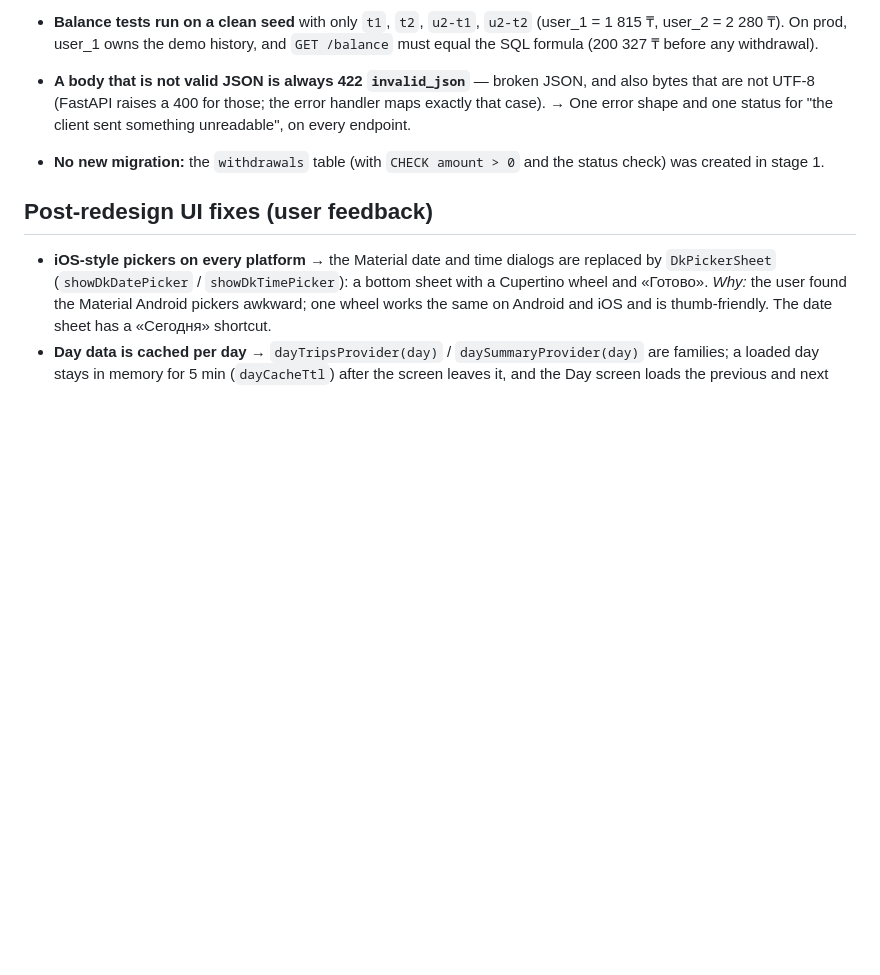
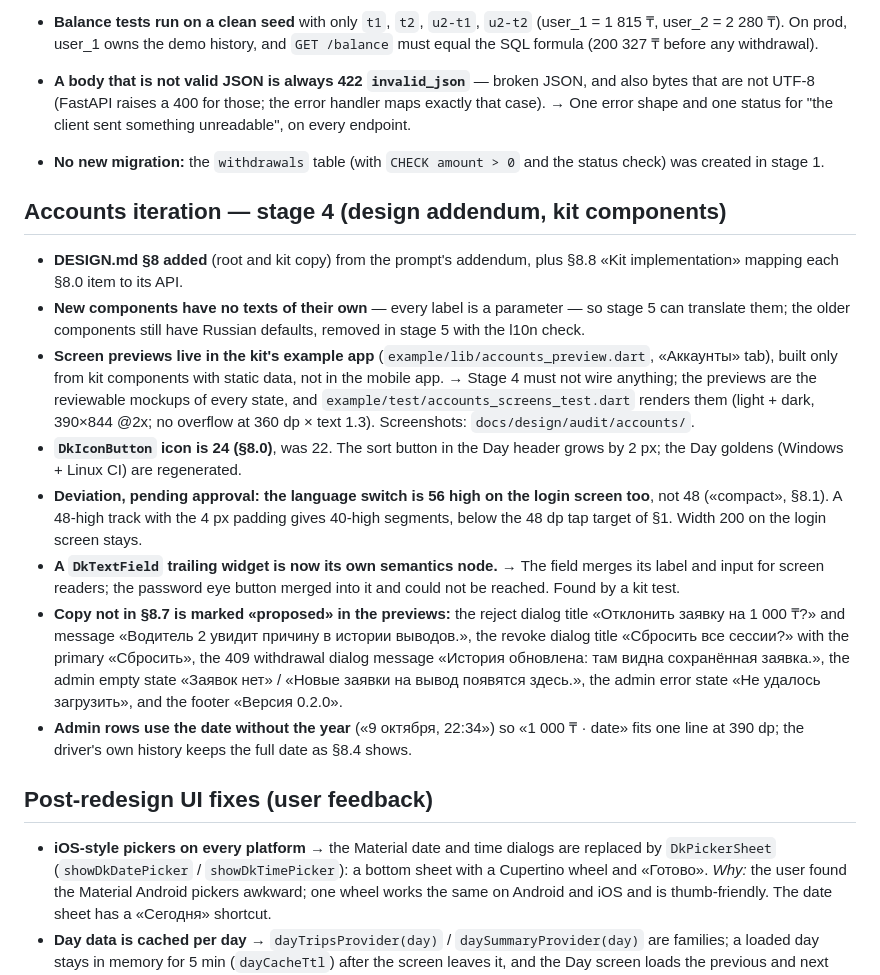
Before and after one commit to alisherizmukhan/arqa-demo, a Markdown page: docs/DECISIONS.md, the part around the change. Drawn GitHub-style; blank space fills up the shorter version.

Commit message:
docs: stage 4 decisions, proposed copy and the tap-target deviation

```diff
--- a/docs/DECISIONS.md
+++ b/docs/DECISIONS.md
@@ -254,6 +254,17 @@ The audit is in `docs/PROD_AUDIT.md` (findings F1–F8). Decisions approved afte
 - **A body that is not valid JSON is always 422 `invalid_json`** — broken JSON, and also bytes that are not UTF-8 (FastAPI raises a 400 for those; the error handler maps exactly that case). → One error shape and one status for "the client sent something unreadable", on every endpoint.
 - **No new migration:** the `withdrawals` table (with `CHECK amount > 0` and the status check) was created in stage 1.
 
+## Accounts iteration — stage 4 (design addendum, kit components)
+
+- **DESIGN.md §8 added** (root and kit copy) from the prompt's addendum, plus §8.8 «Kit implementation» mapping each §8.0 item to its API.
+- **New components have no texts of their own** — every label is a parameter — so stage 5 can translate them; the older components still have Russian defaults, removed in stage 5 with the l10n check.
+- **Screen previews live in the kit's example app** (`example/lib/accounts_preview.dart`, «Аккаунты» tab), built only from kit components with static data, not in the mobile app. → Stage 4 must not wire anything; the previews are the reviewable mockups of every state, and `example/test/accounts_screens_test.dart` renders them (light + dark, 390×844 @2x; no overflow at 360 dp × text 1.3). Screenshots: `docs/design/audit/accounts/`.
+- **`DkIconButton` icon is 24 (§8.0)**, was 22. The sort button in the Day header grows by 2 px; the Day goldens (Windows + Linux CI) are regenerated.
+- **Deviation, pending approval: the language switch is 56 high on the login screen too**, not 48 («compact», §8.1). A 48-high track with the 4 px padding gives 40-high segments, below the 48 dp tap target of §1. Width 200 on the login screen stays.
+- **A `DkTextField` trailing widget is now its own semantics node.** → The field merges its label and input for screen readers; the password eye button merged into it and could not be reached. Found by a kit test.
+- **Copy not in §8.7 is marked «proposed» in the previews:** the reject dialog title «Отклонить заявку на 1 000 ₸?» and message «Водитель 2 увидит причину в истории выводов.», the revoke dialog title «Сбросить все сессии?» with the primary «Сбросить», the 409 withdrawal dialog message «История обновлена: там видна сохранённая заявка.», the admin empty state «Заявок нет» / «Новые заявки на вывод появятся здесь.», the admin error state «Не удалось загрузить», and the footer «Версия 0.2.0».
+- **Admin rows use the date without the year** («9 октября, 22:34») so «1 000 ₸ · date» fits one line at 390 dp; the driver's own history keeps the full date as §8.4 shows.
+
 ## Post-redesign UI fixes (user feedback)
 
 - **iOS-style pickers on every platform** → the Material date and time dialogs are replaced by `DkPickerSheet` (`showDkDatePicker` / `showDkTimePicker`): a bottom sheet with a Cupertino wheel and «Готово». *Why:* the user found the Material Android pickers awkward; one wheel works the same on Android and iOS and is thumb-friendly. The date sheet has a «Сегодня» shortcut.
```
Also changed, not shown: docs/AI_NOTES.md (+7 -0 lines).
